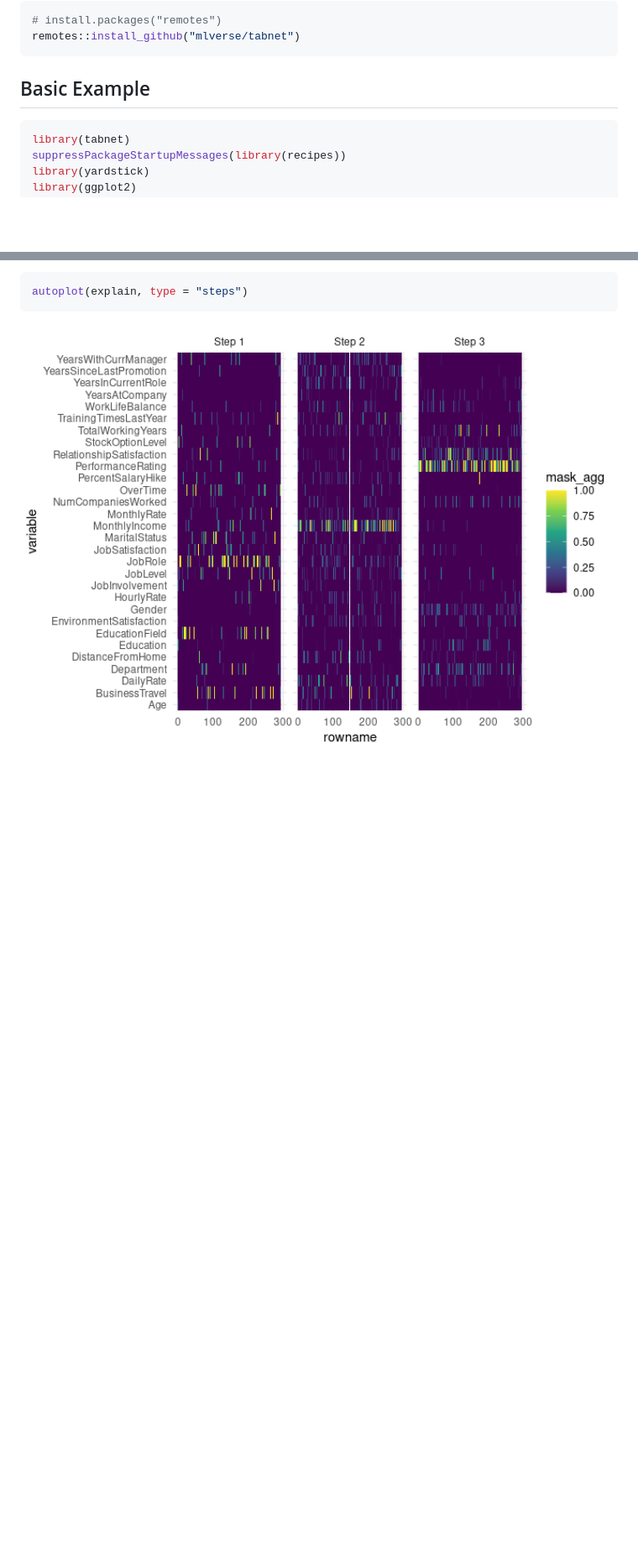
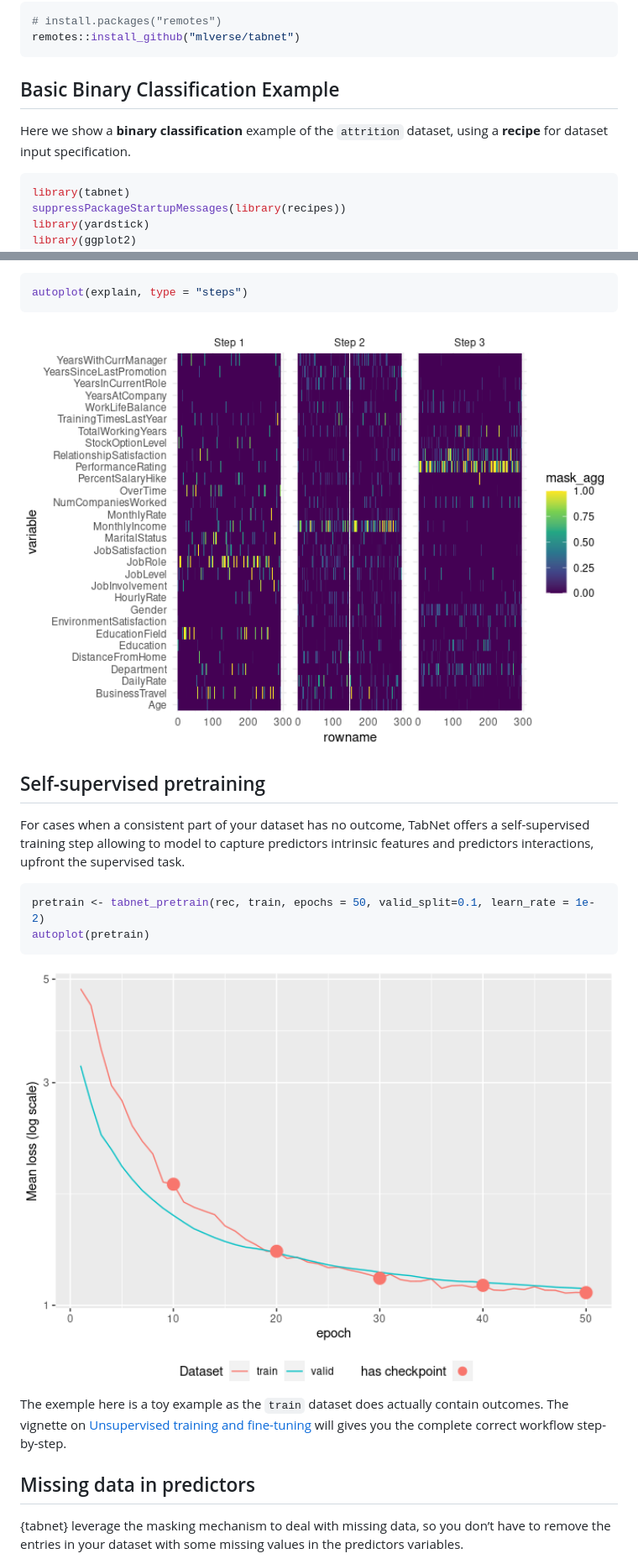
Before and after one commit to mlverse/tabnet, a Markdown page: README.md, 2 parts joined by grey strips. Shown at 84% size. Rendered like a GitHub page; pictures changed too: man/figures/README-step-explain-1.png, man/figures/README-step-pretrain-1.png (added); blank space fills up the shorter version.

Commit message:
Complete README with pretrain and missing values. get rid of `library()` in tests remove typo in vignette

````diff
--- a/README.md
+++ b/README.md
@@ -38,7 +39,10 @@ The development version can be installed from
 remotes::install_github("mlverse/tabnet")
 ```
 
-## Basic Example
+## Basic Binary Classification Example
+
+Here we show a **binary classification** example of the `attrition`
+dataset, using a **recipe** for dataset input specification.
 
 ``` r
 library(tabnet)
@@ -104,3 +118,28 @@ autoplot(explain, type = "steps")
 ```
 
 <img src="man/figures/README-step-explain-1.png" width="100%" />
+
+## Self-supervised pretraining
+
+For cases when a consistent part of your dataset has no outcome, TabNet
+offers a self-supervised training step allowing to model to capture
+predictors intrinsic features and predictors interactions, upfront the
+supervised task.
+
+``` r
+pretrain <- tabnet_pretrain(rec, train, epochs = 50, valid_split=0.1, learn_rate = 1e-2)
+autoplot(pretrain)
+```
+
+<img src="man/figures/README-step-pretrain-1.png" width="100%" />
+
+The exemple here is a toy example as the `train` dataset does actually
+contain outcomes. The vignette on [Unsupervised training and
+fine-tuning](https://mlverse.github.io/tabnet/articles/unsupervised_training.html)
+will gives you the complete correct workflow step-by-step.
+
+## Missing data in predictors
+
+{tabnet} leverage the masking mechanism to deal with missing data, so
+you don’t have to remove the entries in your dataset with some missing
+values in the predictors variables.
````
Also changed, not shown: other parts of README.md (+12 -1 lines), NEWS.md (+2 -1 lines), man/figures/README-model-explain-1.png, 9 other files.
